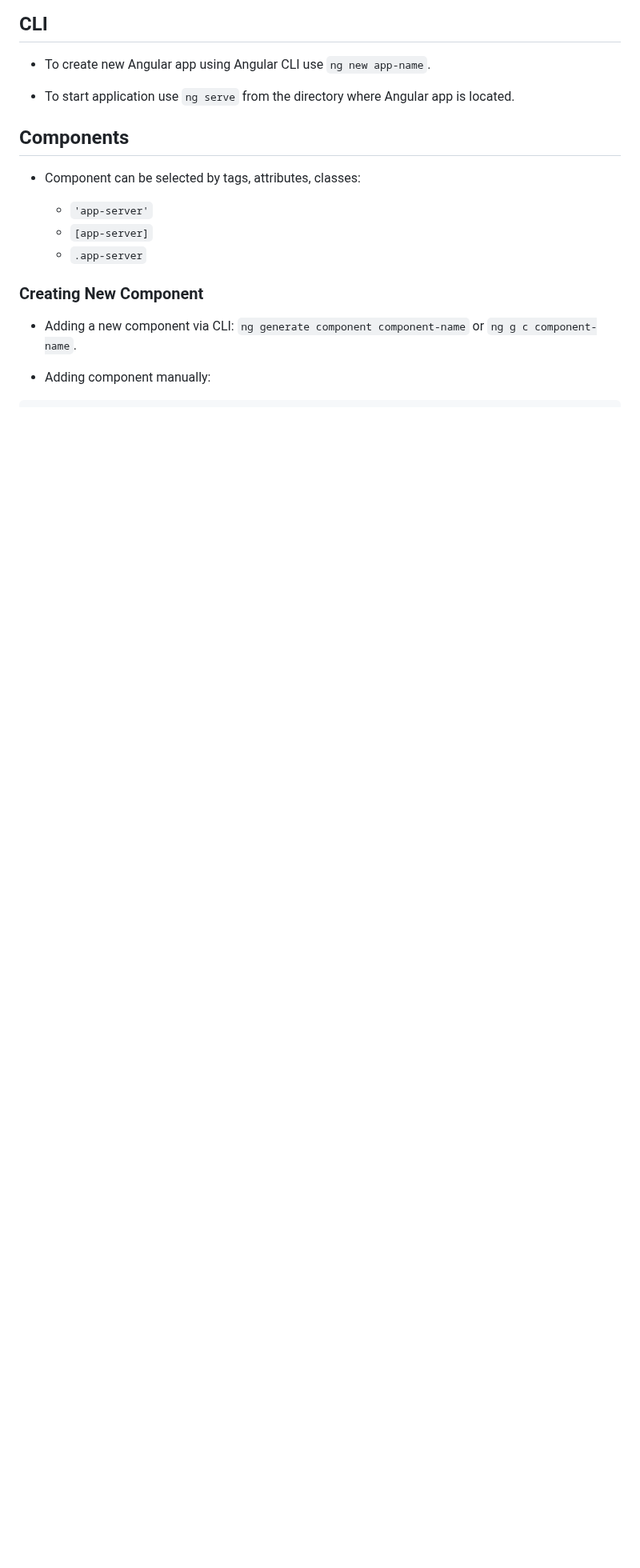
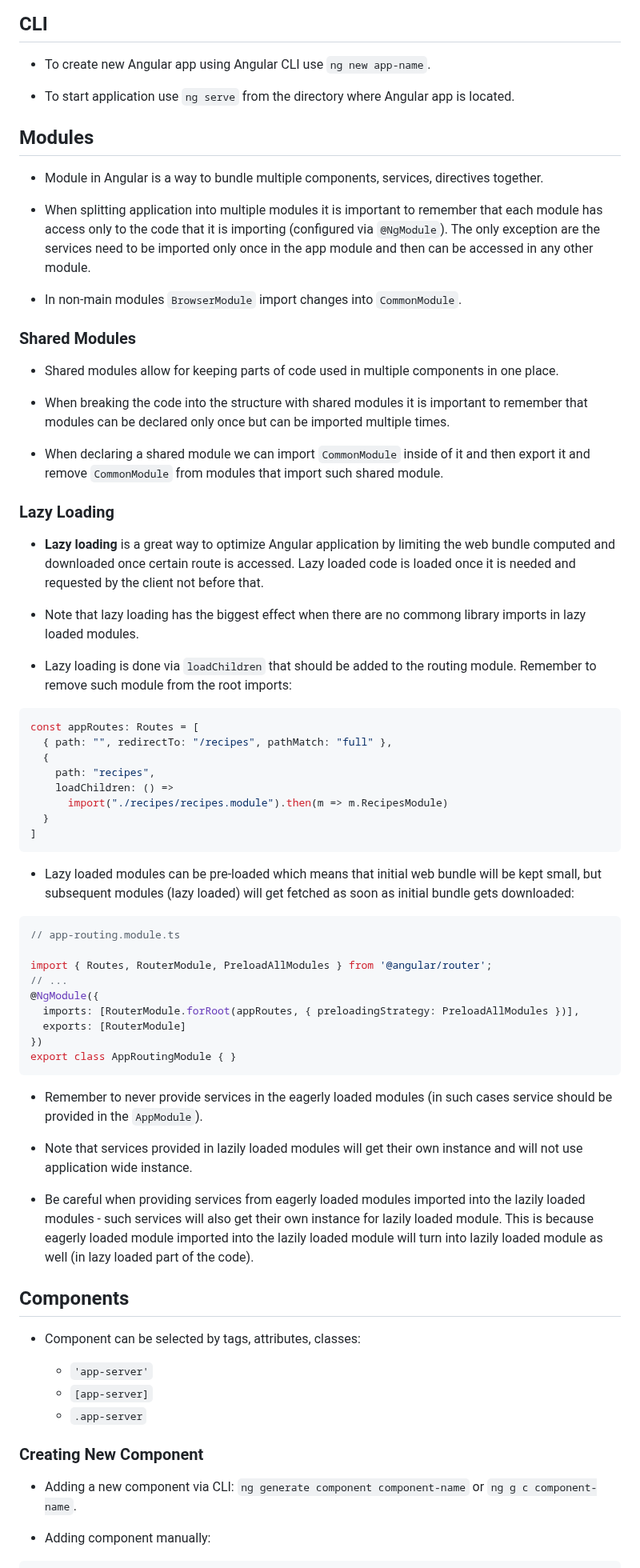
Before and after one commit to sunnyfloyd/master-notes, a Markdown page: javascript/angular.md, the part around one of its changes. Shown at 80% size. Drawn GitHub-style; blank space fills up the shorter version.

Commit message:
Add notes on Angular modules and lazy loading

````diff
--- a/javascript/angular.md
+++ b/javascript/angular.md
@@ -94,6 +95,60 @@
 
 - To start application use `ng serve` from the directory where Angular app is located.
 
+## Modules
+
+- Module in Angular is a way to bundle multiple components, services, directives together.
+
+- When splitting application into multiple modules it is important to remember that each module has access only to the code that it is importing (configured via `@NgModule`). The only exception are the services need to be imported only once in the app module and then can be accessed in any other module.
+
+- In non-main modules `BrowserModule` import changes into `CommonModule`.
+
+### Shared Modules
+
+- Shared modules allow for keeping parts of code used in multiple components in one place.
+
+- When breaking the code into the structure with shared modules it is important to remember that modules can be declared only once but can be imported multiple times.
+
+- When declaring a shared module we can import `CommonModule` inside of it and then export it and remove `CommonModule` from modules that import such shared module.
+
+### Lazy Loading
+
+- **Lazy loading** is a great way to optimize Angular application by limiting the web bundle computed and downloaded once certain route is accessed. Lazy loaded code is loaded once it is needed and requested by the client not before that.
+
+- Note that lazy loading has the biggest effect when there are no commong library imports in lazy loaded modules.
+
+- Lazy loading is done via `loadChildren` that should be added to the routing module. Remember to remove such module from the root imports:
+
+```ts
+const appRoutes: Routes = [
+  { path: "", redirectTo: "/recipes", pathMatch: "full" },
+  {
+    path: "recipes",
+    loadChildren: () =>
+      import("./recipes/recipes.module").then(m => m.RecipesModule)
+  }
+]
+```
+
+- Lazy loaded modules can be pre-loaded which means that initial web bundle will be kept small, but subsequent modules (lazy loaded) will get fetched as soon as initial bundle gets downloaded:
+
+```ts
+// app-routing.module.ts
+
+import { Routes, RouterModule, PreloadAllModules } from '@angular/router';
+// ...
+@NgModule({
+  imports: [RouterModule.forRoot(appRoutes, { preloadingStrategy: PreloadAllModules })],
+  exports: [RouterModule]
+})
+export class AppRoutingModule { }
+```
+
+- Remember to never provide services in the eagerly loaded modules (in such cases service should be provided in the `AppModule`).
+
+- Note that services provided in lazily loaded modules will get their own instance and will not use application wide instance.
+
+- Be careful when providing services from eagerly loaded modules imported into the lazily loaded modules - such services will also get their own instance for lazily loaded module. This is because eagerly loaded module imported into the lazily loaded module will turn into lazily loaded module as well (in lazy loaded part of the code).
 
 ## Components
 
````
Also changed, not shown: other parts of javascript/angular.md (+1 -0 lines).
